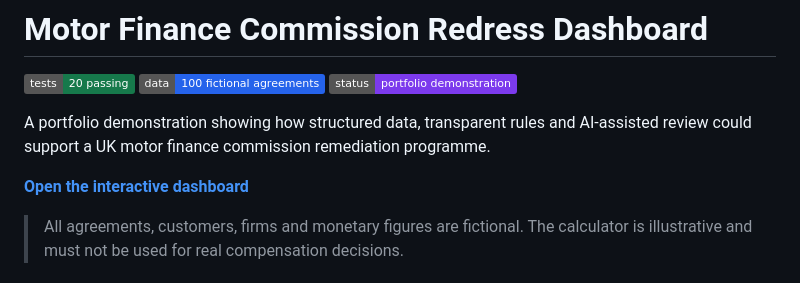
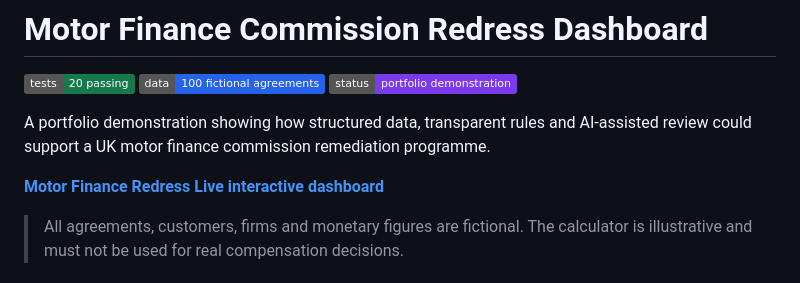
Before and after one commit to gurj86/motor-finance-redress-dashboard, a Markdown page: README.md, the part around the change. GitHub-like rendering; badges without logos.

Commit message:
Rename live dashboard link

```diff
--- a/README.md
+++ b/README.md
@@ -6,7 +6,7 @@
 
 A portfolio demonstration showing how structured data, transparent rules and AI-assisted review could support a UK motor finance commission remediation programme.
 
-**[Open the interactive dashboard](https://gurj86.github.io/motor-finance-redress-dashboard/)**
+**[Motor Finance Redress Live interactive dashboard](https://gurj86.github.io/motor-finance-redress-dashboard/)**
 
 > All agreements, customers, firms and monetary figures are fictional. The calculator is illustrative and must not be used for real compensation decisions.
 
```
